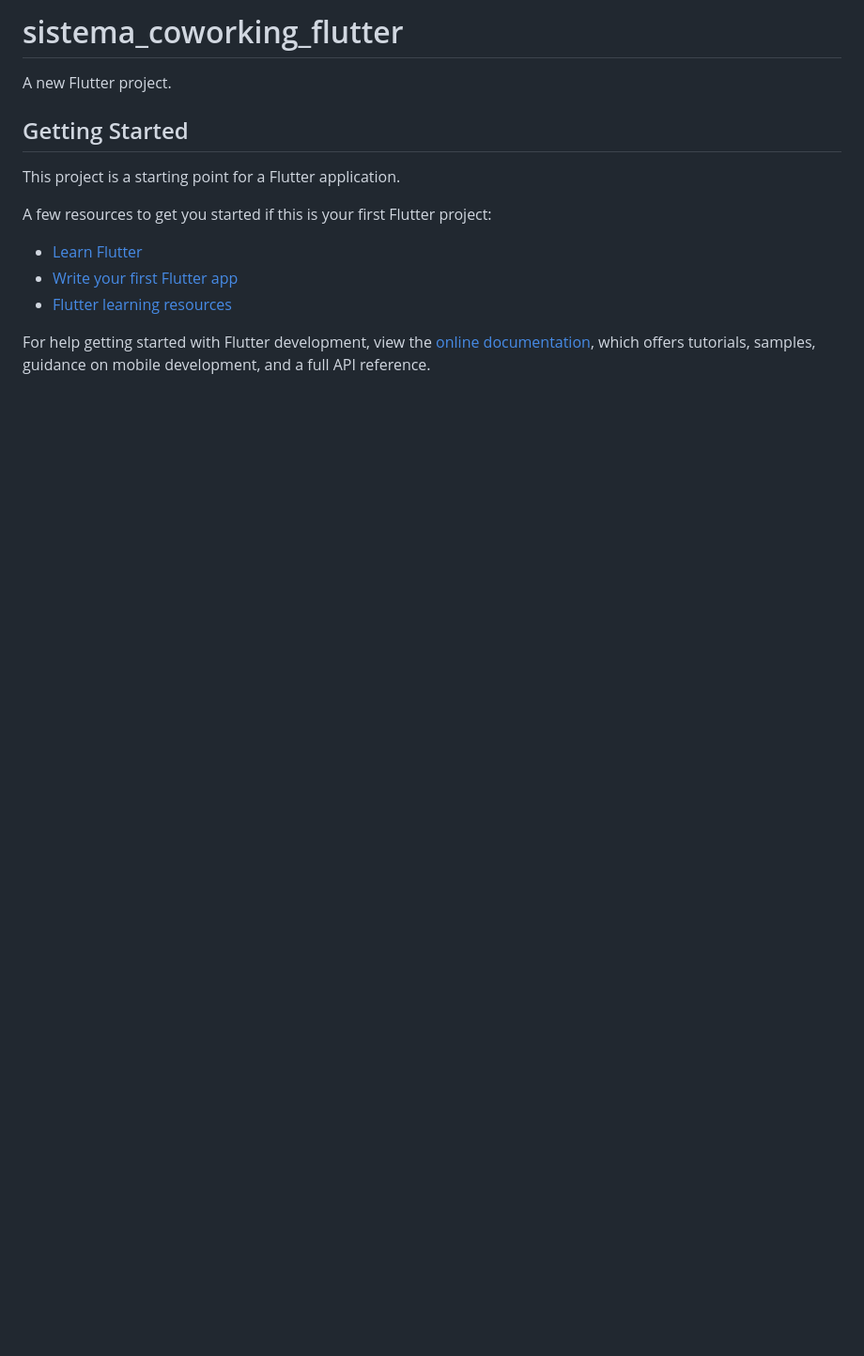
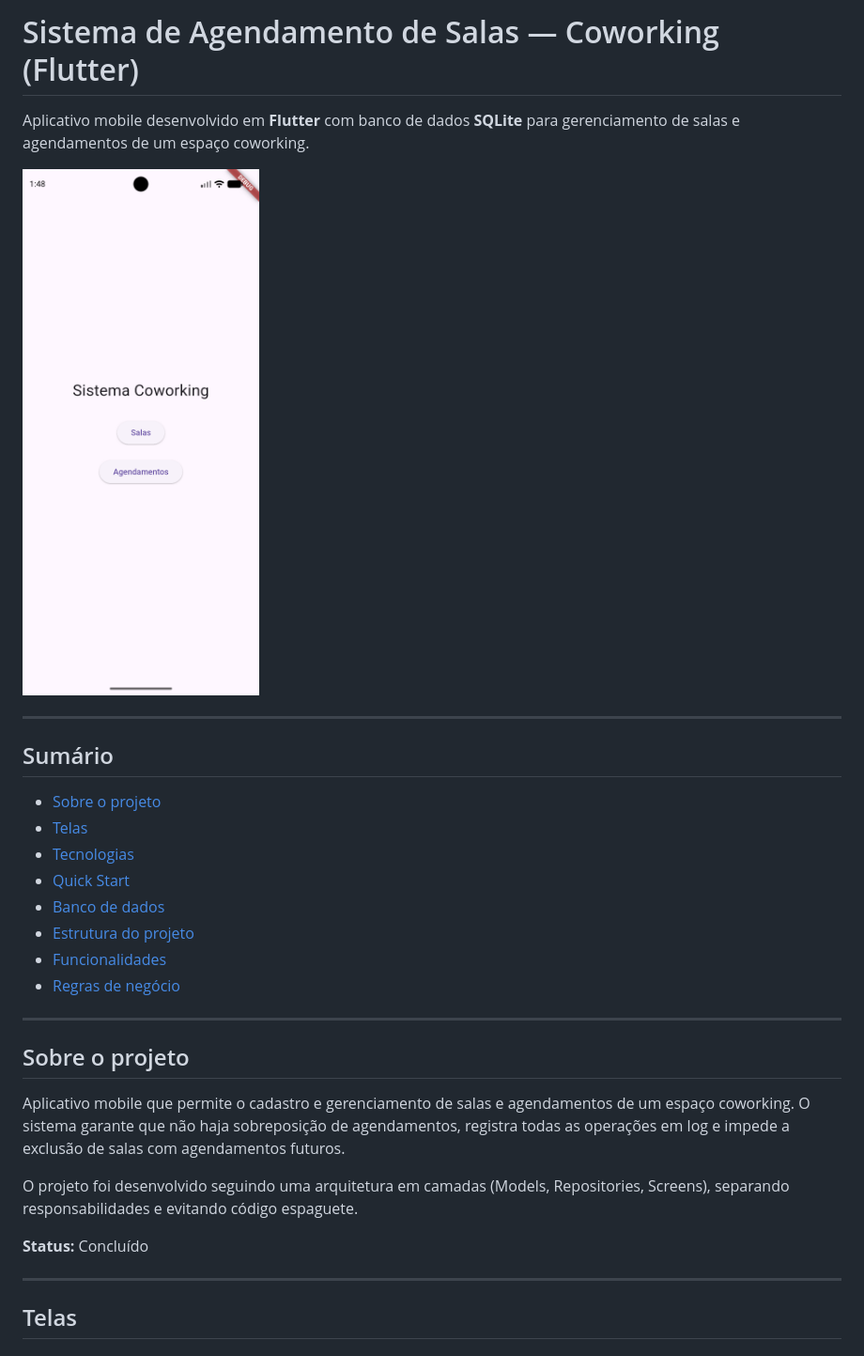
Before and after one commit to hithami/CoworkingMobile, a Markdown page: sistema_coworking_flutter/README.md, the part around one of its changes. Shown at 94% size. Rendered like a GitHub page; pictures changed too: sistema_coworking_flutter/docs/menu.png (added); blank space fills up the shorter version.

Commit message:
feat: adiciona README completo

```diff
--- a/sistema_coworking_flutter/README.md
+++ b/sistema_coworking_flutter/README.md
@@ -1,17 +1,33 @@
-# sistema_coworking_flutter
+# Sistema de Agendamento de Salas — Coworking (Flutter)
 
-A new Flutter project.
+Aplicativo mobile desenvolvido em **Flutter** com banco de dados **SQLite** para gerenciamento de salas e agendamentos de um espaço coworking.
 
-## Getting Started
+![Menu](docs/menu.png)
 
-This project is a starting point for a Flutter application.
+---
 
-A few resources to get you started if this is your first Flutter project:
+## Sumário
 
-- [Learn Flutter](https://docs.flutter.dev/get-started/learn-flutter)
-- [Write your first Flutter app](https://docs.flutter.dev/get-started/codelab)
-- [Flutter learning resources](https://docs.flutter.dev/reference/learning-resources)
+* [Sobre o projeto](#sobre-o-projeto)
+* [Telas](#telas)
+* [Tecnologias](#tecnologias)
+* [Quick Start](#quick-start)
+* [Banco de dados](#banco-de-dados)
+* [Estrutura do projeto](#estrutura-do-projeto)
+* [Funcionalidades](#funcionalidades)
+* [Regras de negócio](#regras-de-negócio)
 
-For help getting started with Flutter development, view the
-[online documentation](https://docs.flutter.dev/), which offers tutorials,
-samples, guidance on mobile development, and a full API reference.
+---
+
+## Sobre o projeto
+
+Aplicativo mobile que permite o cadastro e gerenciamento de salas e agendamentos de um espaço coworking. O sistema garante que não haja sobreposição de agendamentos, registra todas as operações em log e impede a exclusão de salas com agendamentos futuros.
+
+O projeto foi desenvolvido seguindo uma arquitetura em camadas (Models, Repositories, Screens), separando responsabilidades e evitando código espaguete.
+
+**Status:** Concluído
+
+---
+
+## Telas
+
```
Also changed, not shown: other parts of sistema_coworking_flutter/README.md (+144 -0 lines), sistema_coworking_flutter/docs/agendamentos.png (added), sistema_coworking_flutter/docs/salas.png (added).
